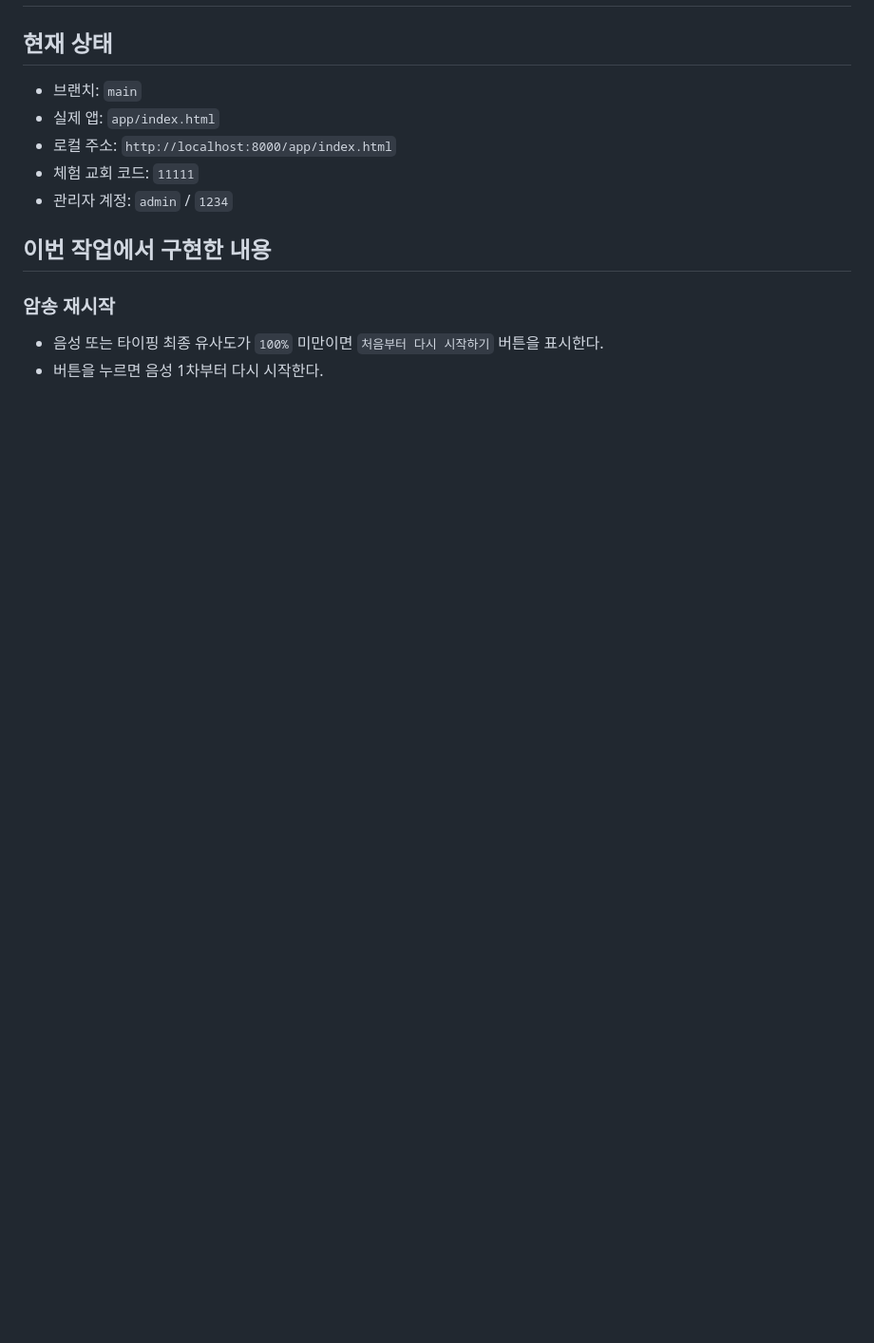
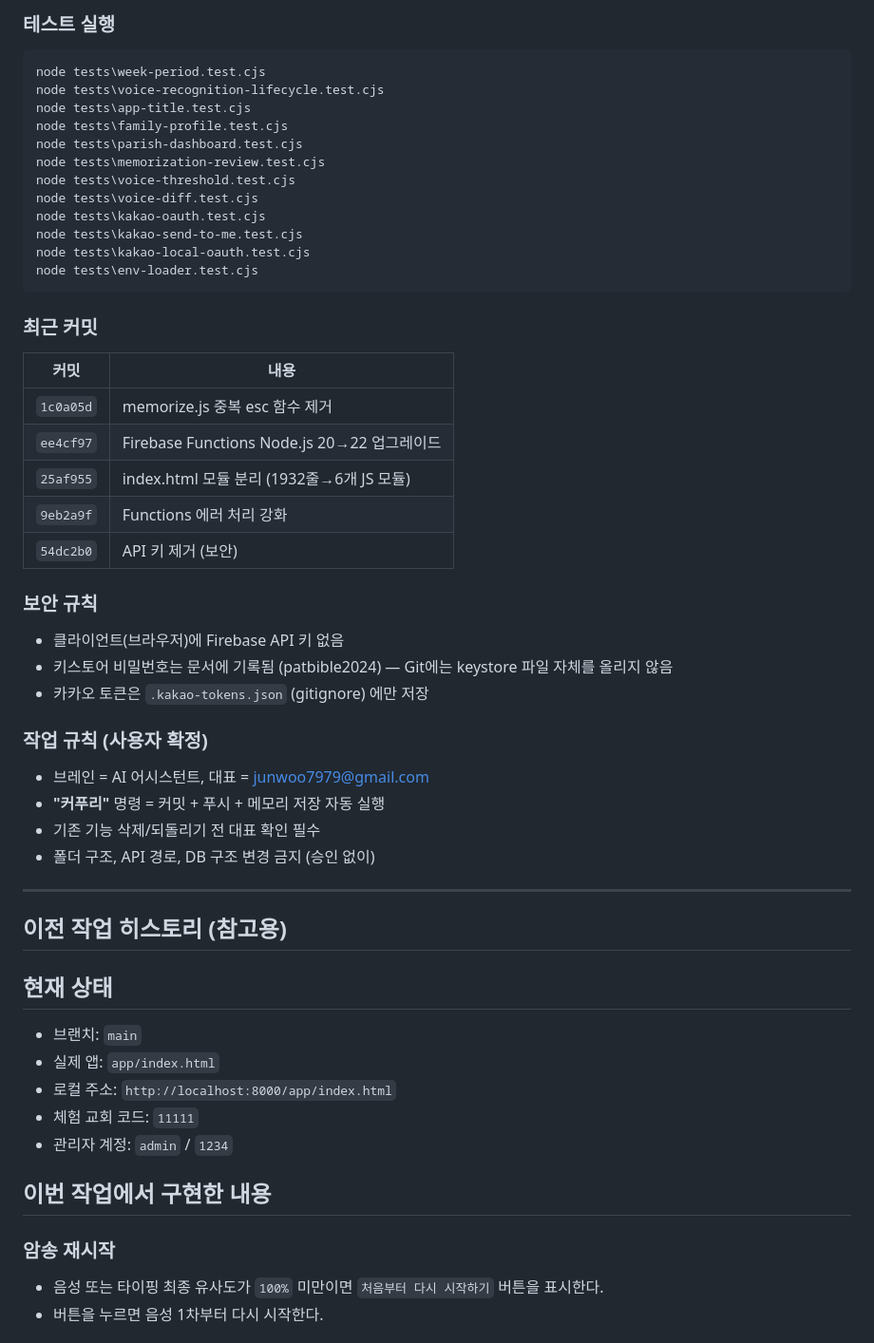
Before and after one commit to junwoo7979-source/PAT_Bible, a Markdown page: docs/CLAUDE_CODE_인수인계.md, the part around one of its changes. Shown at 95% size. Rendered like a GitHub page; blank space fills up the shorter version.

Commit message:
docs: 2026-06-10 인수인계 문서 갱신 — TWA APK 빌드 완료, 모듈 분리, Functions Node.js 22 내용 추가
Co-Authored-By: Claude Sonnet 4.6 <noreply@anthropic.com>

````diff
--- a/docs/CLAUDE_CODE_인수인계.md
+++ b/docs/CLAUDE_CODE_인수인계.md
@@ -2,3 +68,42 @@
+### 테스트 실행
+```powershell
+node tests\week-period.test.cjs
+node tests\voice-recognition-lifecycle.test.cjs
+node tests\app-title.test.cjs
+node tests\family-profile.test.cjs
+node tests\parish-dashboard.test.cjs
+node tests\memorization-review.test.cjs
+node tests\voice-threshold.test.cjs
+node tests\voice-diff.test.cjs
+node tests\kakao-oauth.test.cjs
+node tests\kakao-send-to-me.test.cjs
+node tests\kakao-local-oauth.test.cjs
+node tests\env-loader.test.cjs
+```
+
+### 최근 커밋
+| 커밋 | 내용 |
+|------|------|
+| `1c0a05d` | memorize.js 중복 esc 함수 제거 |
+| `ee4cf97` | Firebase Functions Node.js 20→22 업그레이드 |
+| `25af955` | index.html 모듈 분리 (1932줄→6개 JS 모듈) |
+| `9eb2a9f` | Functions 에러 처리 강화 |
+| `54dc2b0` | API 키 제거 (보안) |
+
+### 보안 규칙
+- 클라이언트(브라우저)에 Firebase API 키 없음
+- 키스토어 비밀번호는 문서에 기록됨 (patbible2024) — Git에는 keystore 파일 자체를 올리지 않음
+- 카카오 토큰은 `.kakao-tokens.json` (gitignore) 에만 저장
+
+### 작업 규칙 (사용자 확정)
+- 브레인 = AI 어시스턴트, 대표 = junwoo7979@gmail.com
+- **"커푸리"** 명령 = 커밋 + 푸시 + 메모리 저장 자동 실행
+- 기존 기능 삭제/되돌리기 전 대표 확인 필수
+- 폴더 구조, API 경로, DB 구조 변경 금지 (승인 없이)
+
+---
+
+## 이전 작업 히스토리 (참고용)
 
 ## 현재 상태
 
````
Also changed, not shown: other parts of docs/CLAUDE_CODE_인수인계.md (+66 -0 lines), docs/실행내역서.md (+45 -0 lines).
